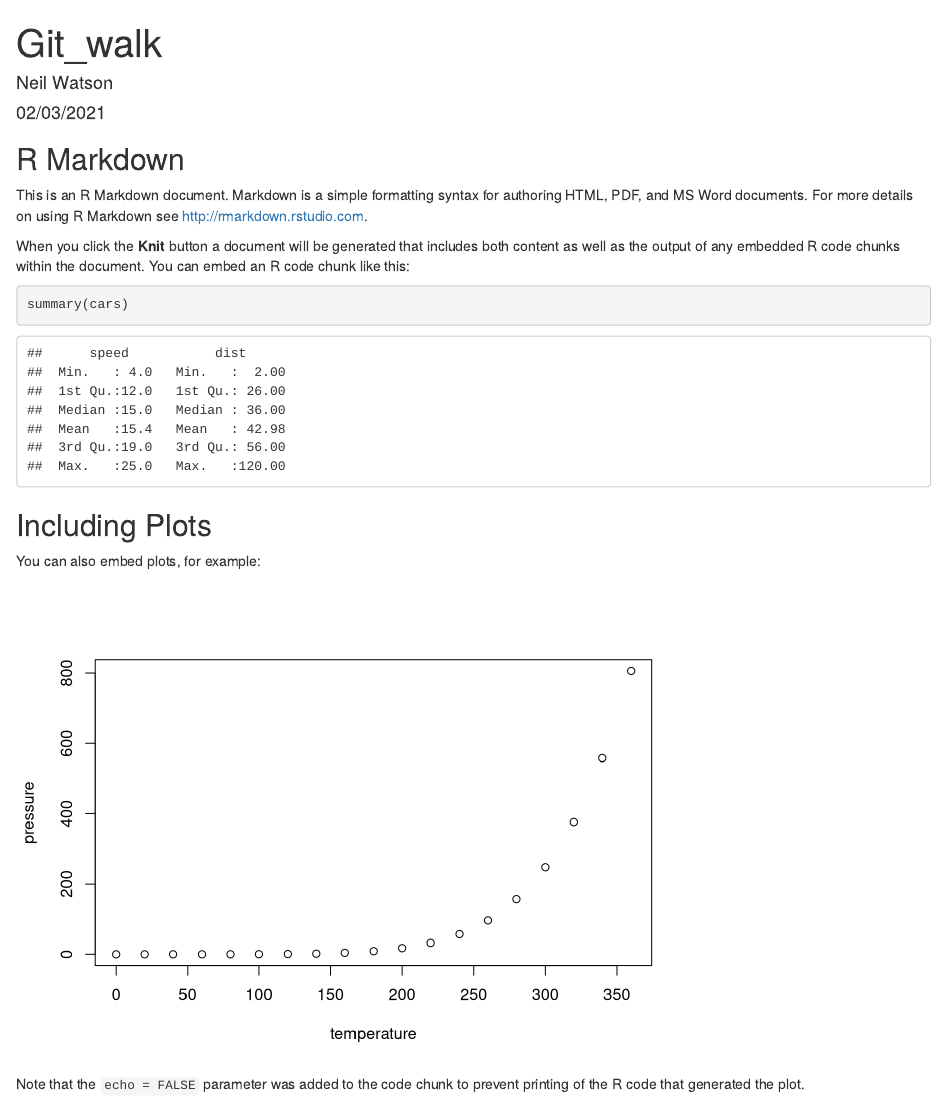
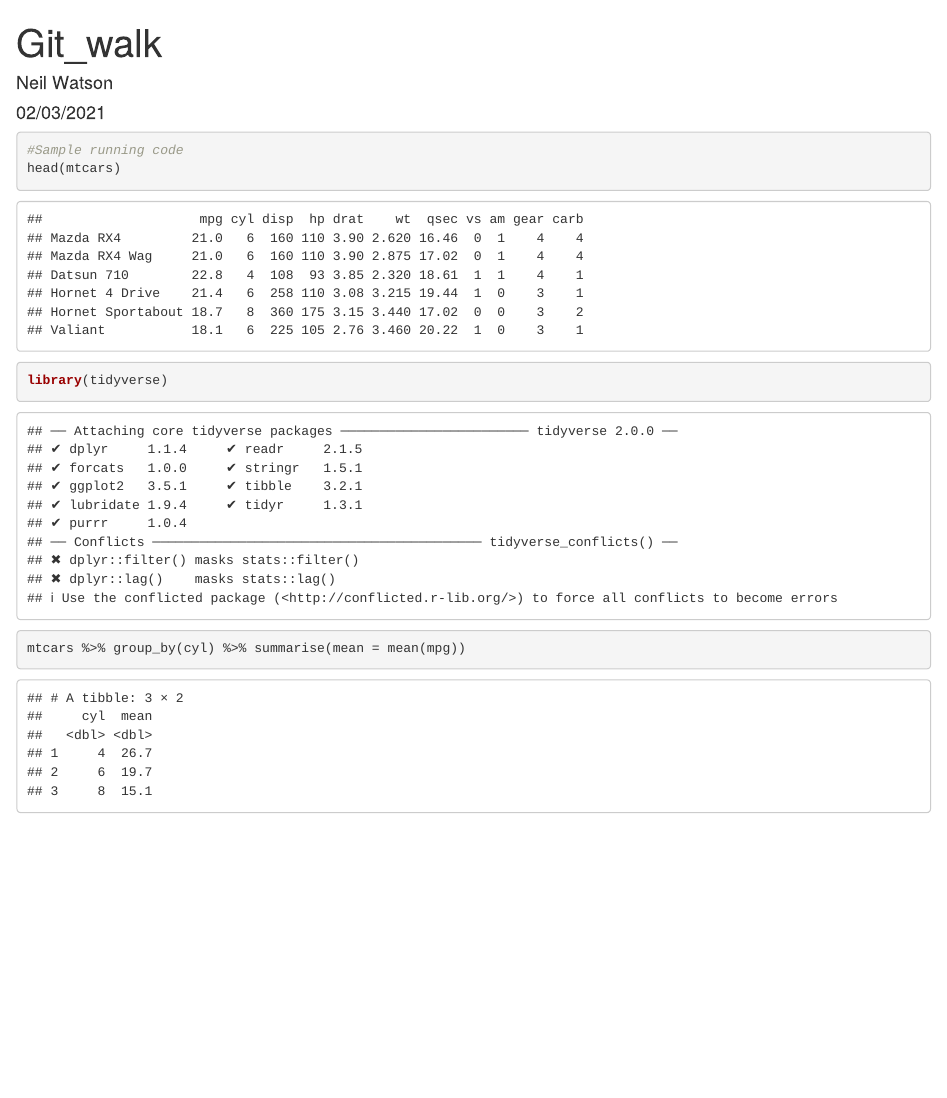
Before and after one commit to neilmarkwatson/Git-setup, an R Markdown document (Git_walk.Rmd): the page in a window 1100 px wide, from its top. Rendered offline with R 4.5, knitr and Pandoc, with nearby package versions; both versions are drawn in the output format of the newer one.

Commit message:
Changes to output format (again)

````diff
--- a/Git_walk.Rmd
+++ b/Git_walk.Rmd
@@ -2,30 +2,14 @@
 title: "Git_walk"
 author: "Neil Watson"
 date: "02/03/2021"
-output: github_document
-
+output:
+  html_document:
+    keep_md: yes
 ---
 
-```{r setup, include=FALSE}
-knitr::opts_chunk$set(echo = TRUE)
+```{r}
+#Sample running code
+head(mtcars)
+library(tidyverse)
+mtcars %>% group_by(cyl) %>% summarise(mean = mean(mpg))
 ```
-
-## R Markdown
-
-This is an R Markdown document. Markdown is a simple formatting syntax for authoring HTML, PDF, and MS Word documents. For more details on using R Markdown see <http://rmarkdown.rstudio.com>.
-
-When you click the **Knit** button a document will be generated that includes both content as well as the output of any embedded R code chunks within the document. You can embed an R code chunk like this:
-
-```{r cars}
-summary(cars)
-```
-
-## Including Plots
-
-You can also embed plots, for example:
-
-```{r pressure, echo=FALSE}
-plot(pressure)
-```
-
-Note that the `echo = FALSE` parameter was added to the code chunk to prevent printing of the R code that generated the plot.
````
Also changed, not shown: Git_walk.html (added), Git_walk.md.
